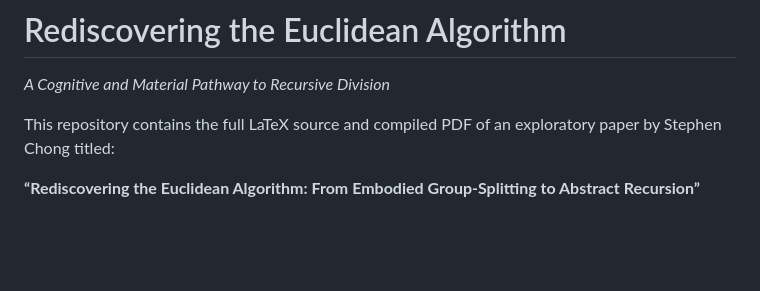
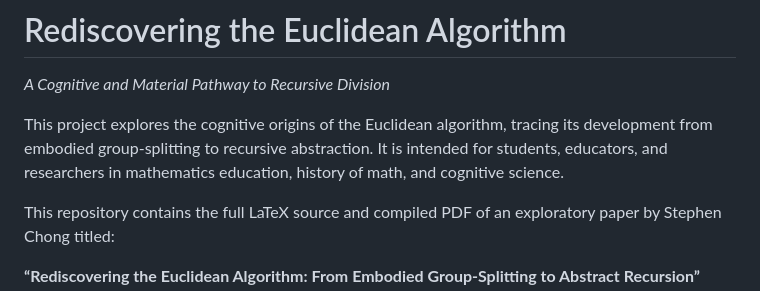
Before and after one commit to chevestong/anthyphairesis, a Markdown page: README.md, the part around the change. Drawn GitHub-style; blank space fills up the shorter version.

Commit message:
Update README.md with introductory paragraph.

```diff
--- a/README.md
+++ b/README.md
@@ -1,5 +1,7 @@
 # Rediscovering the Euclidean Algorithm
 *A Cognitive and Material Pathway to Recursive Division*
+
+This project explores the cognitive origins of the Euclidean algorithm, tracing its development from embodied group-splitting to recursive abstraction. It is intended for students, educators, and researchers in mathematics education, history of math, and cognitive science.
 
 This repository contains the full LaTeX source and compiled PDF of an exploratory paper by Stephen Chong titled:
 
```
